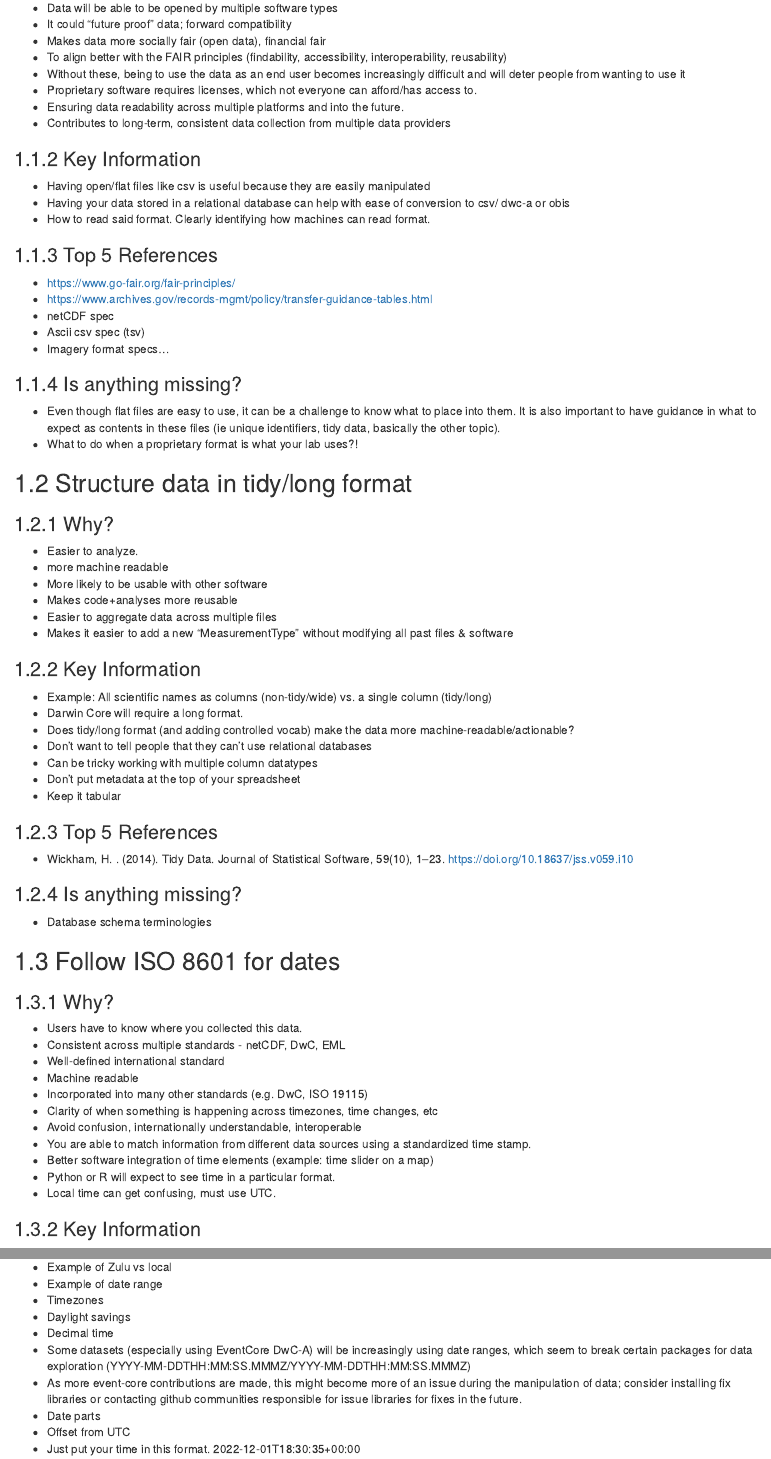
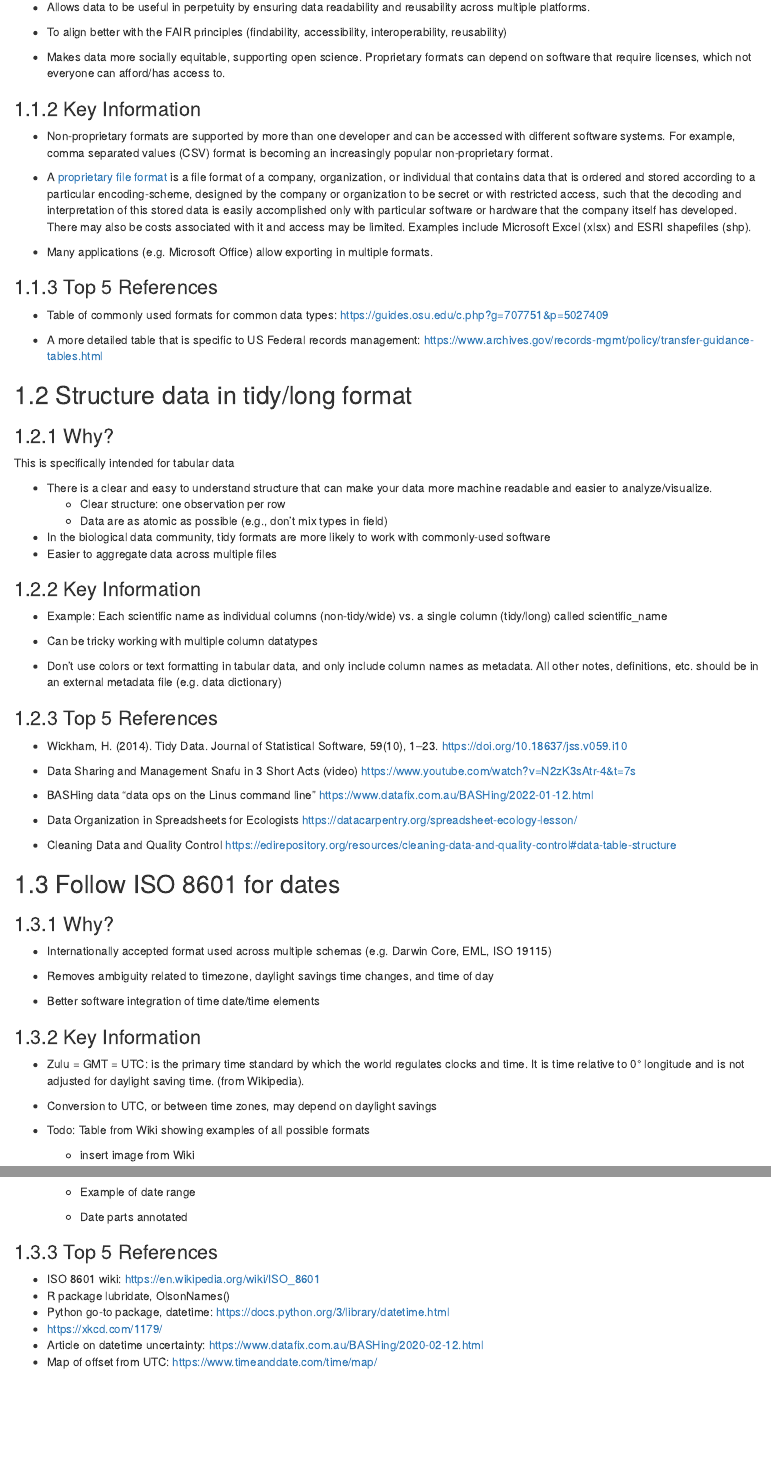
Before and after one commit to ESIPFed/bds-primer-best-practices, an R Markdown document (6-SOFTWARE_READY.Rmd): the page in a window 1100 px wide, from 190 px down before the commit and from 170 px down after it, and a second part further down, joined at a grey line. Rendered offline with R 4.5, knitr and Pandoc, with nearby package versions; drawn as R Markdown's standard HTML page in place of the format the file asks for.

Commit message:
updated sections 6.1 - 6.3

```diff
--- a/6-SOFTWARE_READY.Rmd
+++ b/6-SOFTWARE_READY.Rmd
@@ -8,76 +7,64 @@
-- Data will be able to be opened by multiple software types
-- It could “future proof” data; forward compatibility
-- Makes data more socially fair (open data), financial fair
+- Allows data to be useful in perpetuity by ensuring data readability and reusability across multiple platforms.
+
 - To align better with the FAIR principles (findability, accessibility, interoperability, reusability)
-- Without these, being to use the data as an end user becomes increasingly difficult and will deter people from wanting to use it
-- Proprietary software requires licenses, which not everyone can afford/has access to.
-- Ensuring data readability across multiple platforms and into the future.
-- Contributes to long-term, consistent data collection from multiple data providers
 
+- Makes data more socially equitable, supporting open science. Proprietary formats can depend on software that require licenses, which not everyone can afford/has access to.
 
 ### Key Information
-- Having open/flat files like csv is useful because they are easily manipulated
-- Having your data stored in a relational database can help with ease of conversion to csv/ dwc-a or obis
-- How to read said format. Clearly identifying how machines can read format.
 
+- Non-proprietary formats are supported by more than one developer and can be accessed with different software systems. For example, comma separated values (CSV) format is becoming an increasingly popular non-proprietary format.
+
+- A [proprietary file format](https://en.wikipedia.org/wiki/Proprietary_file_format) is a file format of a company, organization, or individual that contains data that is ordered and stored according to a particular encoding-scheme, designed by the company or organization to be secret or with restricted access, such that the decoding and interpretation of this stored data is easily accomplished only with particular software or hardware that the company itself has developed. There may also be costs associated with it and access may be limited. Examples include Microsoft Excel (xlsx) and ESRI shapefiles (shp).
+
+- Many applications (e.g. Microsoft Office) allow exporting in multiple formats.
 
 ### Top 5 References
 
-- https://www.go-fair.org/fair-principles/
-- https://www.archives.gov/records-mgmt/policy/transfer-guidance-tables.html
-- netCDF spec
-- Ascii csv spec (tsv)
-- Imagery format specs…
+- Table of commonly used formats for common data types:  [https://guides.osu.edu/c.php?g=707751&p=5027409]()
 
-### Is anything missing?
-
-- Even though flat files are easy to use, it can be a challenge to know what to place into them. It is also important to have guidance in what to expect as contents in these files (ie unique identifiers, tidy data, basically the other topic).
-- What to do when a proprietary format is what your lab uses?!
-
+- A more detailed table that is specific to US Federal records management: [https://www.archives.gov/records-mgmt/policy/transfer-guidance-tables.html]()
 
 ## Structure data in tidy/long format
 
 ### Why?
 
-- Easier to analyze.
-- more machine readable
-- More likely to be usable with other software
-- Makes code+analyses more reusable
+This is specifically intended for tabular data
+
+- There is a clear and easy to understand structure that can make your data more machine readable and easier to analyze/visualize.
+   - Clear structure: one observation per row
+   - Data are as atomic as possible (e.g., don’t mix types in field)
+
+- In the biological data community, tidy formats are more likely to work with commonly-used software
 - Easier to aggregate data across multiple files
-- Makes it easier to add a new “MeasurementType” without modifying all past files & software
-
 
 ### Key Information
 
-- Example: All scientific names as columns (non-tidy/wide) vs. a single column (tidy/long)
-- Darwin Core will require a long format.
-- Does tidy/long format (and adding controlled vocab) make the data more machine-readable/actionable?
-- Don’t want to tell people that they can’t use relational databases
+- Example: Each scientific name as individual columns (non-tidy/wide) vs. a single column (tidy/long) called scientific_name
+
 - Can be tricky working with multiple column datatypes
-- Don’t put metadata at the top of your spreadsheet
-- Keep it tabular
+
+- Don’t use colors or text formatting in tabular data, and only include column names as metadata. All other notes, definitions, etc. should be in an external metadata file (e.g. data dictionary)
 
 
 ### Top 5 References
 
-- Wickham, H. . (2014). Tidy Data. Journal of Statistical Software, 59(10), 1–23. https://doi.org/10.18637/jss.v059.i10
+- Wickham, H. (2014). Tidy Data. Journal of Statistical Software, 59(10), 1–23. [https://doi.org/10.18637/jss.v059.i10]()
 
-### Is anything missing?
+- Data Sharing and Management Snafu in 3 Short Acts (video) [https://www.youtube.com/watch?v=N2zK3sAtr-4&t=7s]()
 
-- Database schema terminologies
+- BASHing data "data ops on the Linus command line" [https://www.datafix.com.au/BASHing/2022-01-12.html]()
+
+- Data Organization in Spreadsheets for Ecologists [https://datacarpentry.org/spreadsheet-ecology-lesson/]()
+
+- Cleaning Data and Quality Control [https://edirepository.org/resources/cleaning-data-and-quality-control#data-table-structure]()
+
 
 ## Follow ISO 8601 for dates
 
 ### Why?
 
-- Users have to know where you collected this data.
-- Consistent across multiple standards - netCDF, DwC, EML
-- Well-defined international standard
-- Machine readable
-- Incorporated into many other standards (e.g. DwC, ISO 19115)
-- Clarity of when something is happening across timezones, time changes, etc
-- Avoid confusion, internationally understandable, interoperable
-- You are able to match information from different data sources using a standardized time stamp.
-- Better software integration of time elements (example: time slider on a map)
-- Python or R will expect to see time in a particular format.
-- Local time can get confusing, must use UTC.
+- Internationally accepted format used across multiple schemas (e.g. Darwin Core, EML, ISO 19115)
+
+- Removes ambiguity related to timezone, daylight savings time changes, and time of day
+
+- Better software integration of time date/time elements
@@ -91,10 +75,10 @@
-- Example of Zulu vs local
-- Example of date range
-- Timezones
-- Daylight savings
-- Decimal time
-- Some datasets (especially using EventCore DwC-A) will be increasingly using date ranges, which seem to break certain packages for data exploration (YYYY-MM-DDTHH:MM:SS.MMMZ/YYYY-MM-DDTHH:MM:SS.MMMZ)
-- As more event-core contributions are made, this might become more of an issue during the manipulation of data; consider installing fix libraries or contacting github communities responsible for issue libraries for fixes in the future.
-- Date parts
-- Offset from UTC
-- Just put your time in this format. 2022-12-01T18:30:35+00:00
+- Zulu = GMT = UTC: is the primary time standard by which the world regulates clocks and time. It is time relative to 0° longitude and is not adjusted for daylight saving time. (from Wikipedia).
+
+- Conversion to UTC, or between time zones, may depend on daylight savings
+
+- Todo: Table from Wiki showing examples of all possible formats
+
+   - insert image from Wiki
+
+   - Example of date range
+   - Date parts annotated
@@ -112,0 +89,6 @@
+- ISO 8601 wiki: [https://en.wikipedia.org/wiki/ISO_8601]()
+- R package lubridate, OlsonNames()
+- Python go-to package, datetime: [https://docs.python.org/3/library/datetime.html]()
+- [https://xkcd.com/1179/]()
+- Article on datetime uncertainty: [https://www.datafix.com.au/BASHing/2020-02-12.html]()
+- Map of offset from UTC: [https://www.timeanddate.com/time/map/]()
```
Also changed, not shown: 6-SOFTWARE_READY.Rmd (35 more changed lines).
